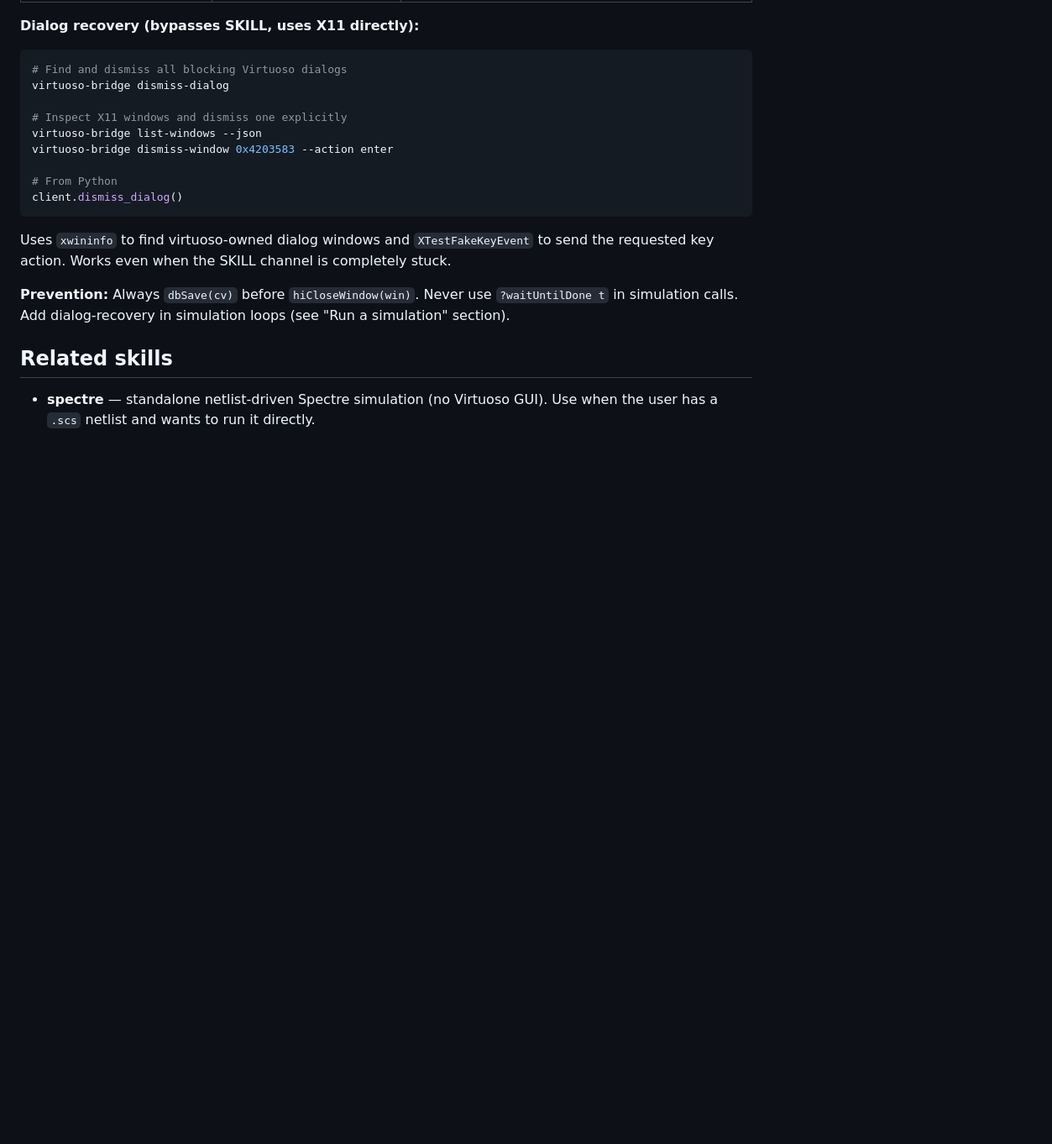
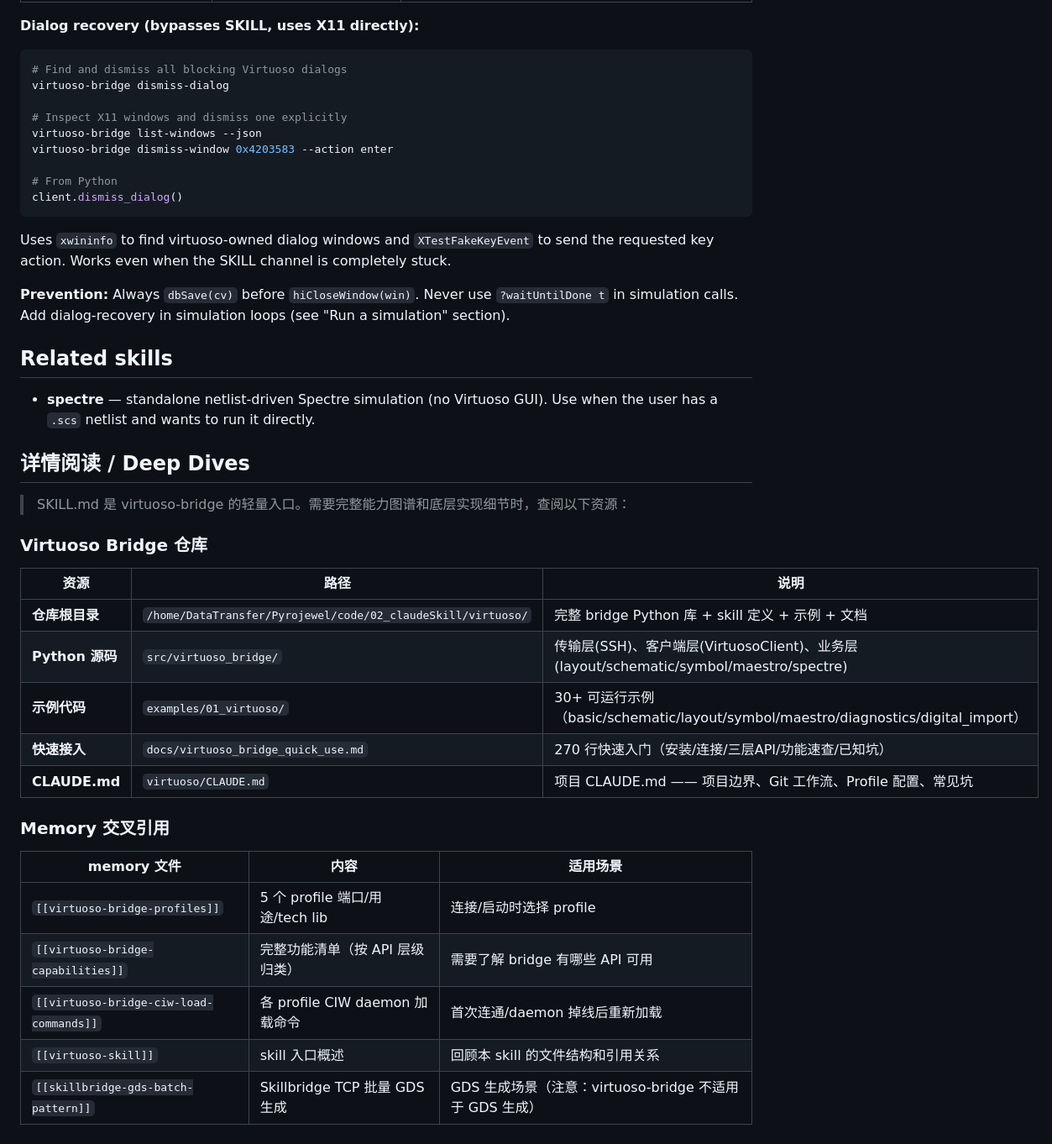
Before and after one commit to Pyrojewel-zard/pyrojewel-claude-code-public2, a Markdown page: skills/virtuoso/SKILL.md, the part around the change. Shown at 84% size. Rendered like a GitHub page; blank space fills up the shorter version.

```diff
--- a/skills/virtuoso/SKILL.md
+++ b/skills/virtuoso/SKILL.md
@@ -682,3 +682,27 @@ Uses `xwininfo` to find virtuoso-owned dialog windows and `XTestFakeKeyEvent` to
 ## Related skills
 
 - **spectre** — standalone netlist-driven Spectre simulation (no Virtuoso GUI). Use when the user has a `.scs` netlist and wants to run it directly.
+
+## 详情阅读 / Deep Dives
+
+> SKILL.md 是 virtuoso-bridge 的轻量入口。需要完整能力图谱和底层实现细节时，查阅以下资源：
+
+### Virtuoso Bridge 仓库
+
+| 资源 | 路径 | 说明 |
+|------|------|------|
+| **仓库根目录** | `/home/DataTransfer/Pyrojewel/code/02_claudeSkill/virtuoso/` | 完整 bridge Python 库 + skill 定义 + 示例 + 文档 |
+| **Python 源码** | `src/virtuoso_bridge/` | 传输层(SSH)、客户端层(VirtuosoClient)、业务层(layout/schematic/symbol/maestro/spectre) |
+| **示例代码** | `examples/01_virtuoso/` | 30+ 可运行示例（basic/schematic/layout/symbol/maestro/diagnostics/digital_import） |
+| **快速接入** | `docs/virtuoso_bridge_quick_use.md` | 270 行快速入门（安装/连接/三层API/功能速查/已知坑） |
+| **CLAUDE.md** | `virtuoso/CLAUDE.md` | 项目 CLAUDE.md —— 项目边界、Git 工作流、Profile 配置、常见坑 |
+
+### Memory 交叉引用
+
+| memory 文件 | 内容 | 适用场景 |
+|------------|------|----------|
+| `[[virtuoso-bridge-profiles]]` | 5 个 profile 端口/用途/tech lib | 连接/启动时选择 profile |
+| `[[virtuoso-bridge-capabilities]]` | 完整功能清单（按 API 层级归类） | 需要了解 bridge 有哪些 API 可用 |
+| `[[virtuoso-bridge-ciw-load-commands]]` | 各 profile CIW daemon 加载命令 | 首次连通/daemon 掉线后重新加载 |
+| `[[virtuoso-skill]]` | skill 入口概述 | 回顾本 skill 的文件结构和引用关系 |
+| `[[skillbridge-gds-batch-pattern]]` | Skillbridge TCP 批量 GDS 生成 | GDS 生成场景（注意：virtuoso-bridge 不适用于 GDS 生成） |
```
Also changed, not shown: CLAUDE.md (+5 -0 lines).
